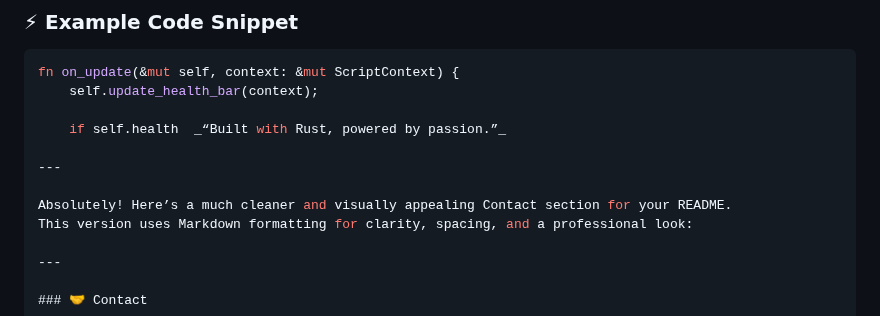
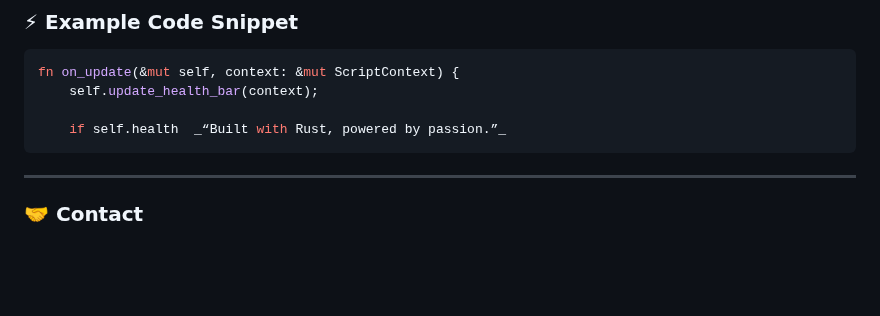
Before and after one commit to davide-perli/Nysodi, a Markdown page: README.md, the part around the change. Rendered like a GitHub page; blank space fills up the shorter version.

````diff
--- a/README.md
+++ b/README.md
@@ -82,11 +82,7 @@ fn on_update(&mut self, context: &mut ScriptContext) {
     self.update_health_bar(context);
 
     if self.health  _“Built with Rust, powered by passion.”_
-
----
-
-Absolutely! Here’s a much cleaner and visually appealing Contact section for your README.
-This version uses Markdown formatting for clarity, spacing, and a professional look:
+```
 
 ---
 
````
